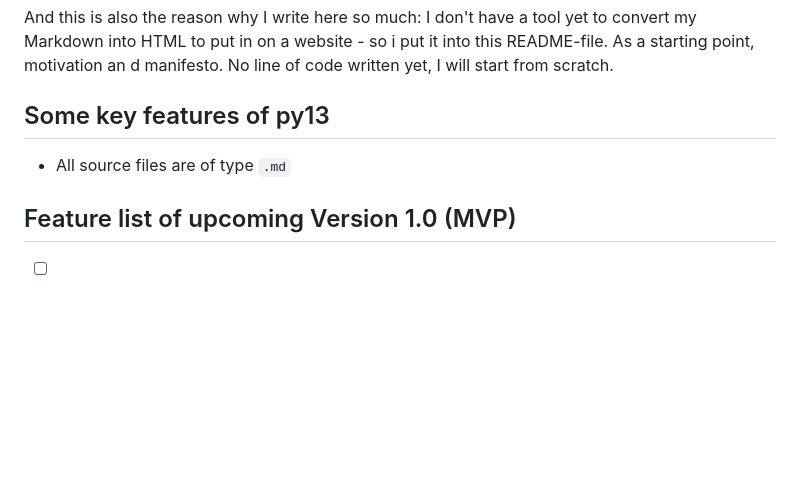
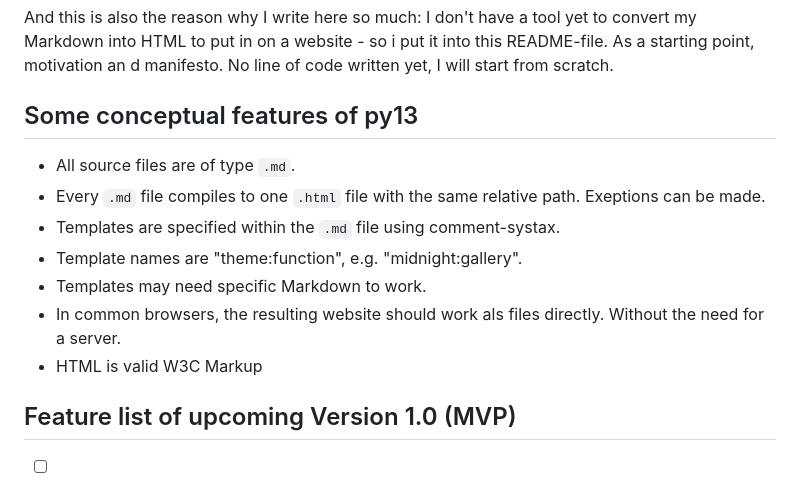
Before and after one commit to floris-13/py-13, a Markdown page: README.md, the part around the change. Drawn GitHub-style; blank space fills up the shorter version.

```diff
--- a/README.md
+++ b/README.md
@@ -84,9 +84,17 @@ I decided to make it open source, for everyone to use, but it's still a hobby pr
 
 And this is also the reason why I write here so much: I don't have a tool yet to convert my Markdown into HTML to put in on a website - so i put it into this README-file. As a starting point, motivation an d manifesto. No line of code written yet, I will start from scratch.
 
-## Some key features of py13
+## Some conceptual features of py13
 
-- All source files are of type `.md`
+- All source files are of type `.md`.
+- Every `.md` file compiles to one `.html` file with the same relative path. Exeptions can be made.
+- Templates are specified within the `.md` file using comment-systax.
+- Template names are "theme:function", e.g. "midnight:gallery".
+- Templates may need specific Markdown to work.
+- In common browsers, the resulting website should work als files directly. Without the need for a server.
+- HTML is valid W3C Markup
+
+[//]: # (This comment should not be seen)
 
 ## Feature list of upcoming Version 1.0 (MVP)
 
```
